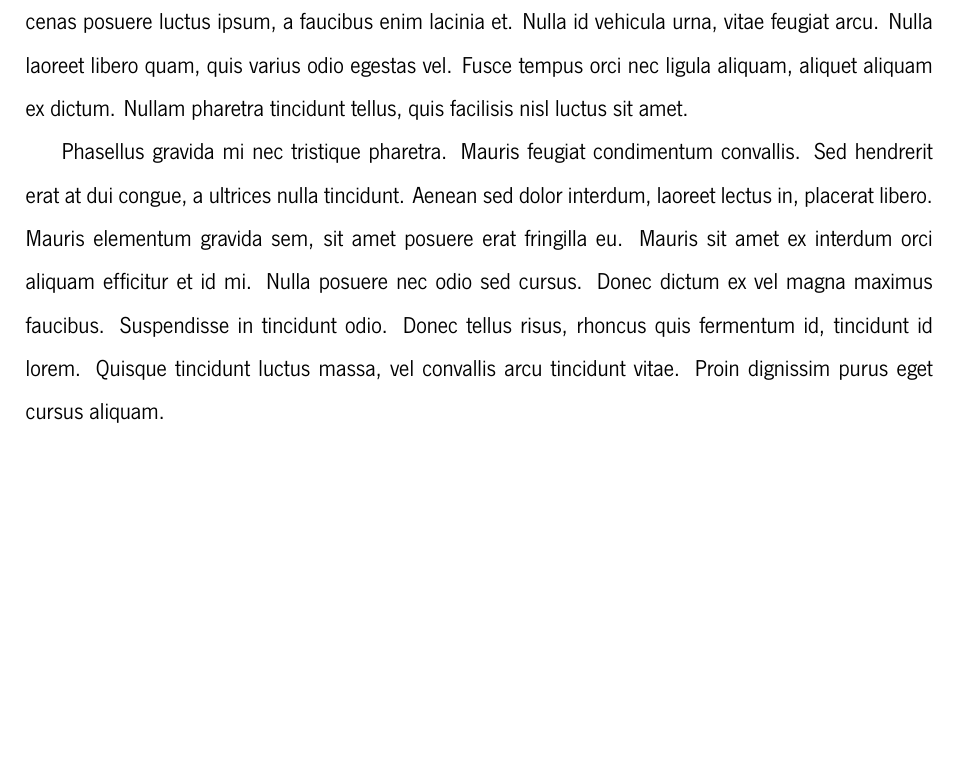
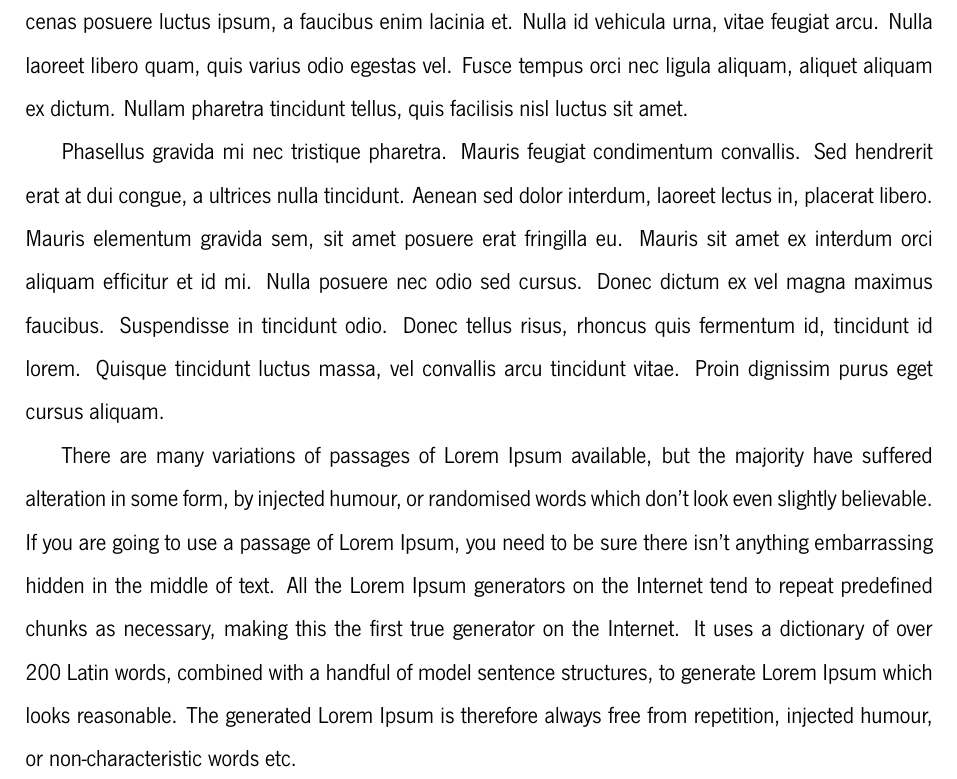
Before and after one commit to PedroMeneses97/LaTeXGIT, a LaTeX document (Documentos/relatorio/main.tex, which reads Documentos/relatorio/chapter/enquadramento.tex): part of page 4 of 9, cut so that both start at the same text, the shorter picture padded with empty space. Compiled offline with XeLaTeX.

Commit message:
updated the Enquadramento section

```diff
--- a/Documentos/relatorio/chapter/enquadramento.tex
+++ b/Documentos/relatorio/chapter/enquadramento.tex
@@ -5,3 +5,5 @@
 Lorem ipsum dolor sit amet, consectetur adipiscing elit. Donec eget dictum erat. Vestibulum ante ipsum primis in faucibus orci luctus et ultrices posuere cubilia curae; Nunc placerat turpis magna, eu tempus risus finibus vitae. Donec at nunc posuere, porta sem et, congue erat. Aenean suscipit faucibus scelerisque. Aenean in odio elementum, blandit tellus et, convallis nisl. Suspendisse ut nisi at augue tristique tempus. Cras lobortis arcu in felis pulvinar convallis. Aliquam sollicitudin neque non elementum iaculis. Pellentesque mattis sapien a justo pellentesque, ut ornare mauris accumsan. Nulla facilisi. Maecenas posuere luctus ipsum, a faucibus enim lacinia et. Nulla id vehicula urna, vitae feugiat arcu. Nulla laoreet libero quam, quis varius odio egestas vel. Fusce tempus orci nec ligula aliquam, aliquet aliquam ex dictum. Nullam pharetra tincidunt tellus, quis facilisis nisl luctus sit amet.
 
 Phasellus gravida mi nec tristique pharetra. Mauris feugiat condimentum convallis. Sed hendrerit erat at dui congue, a ultrices nulla tincidunt. Aenean sed dolor interdum, laoreet lectus in, placerat libero. Mauris elementum gravida sem, sit amet posuere erat fringilla eu. Mauris sit amet ex interdum orci aliquam efficitur et id mi. Nulla posuere nec odio sed cursus. Donec dictum ex vel magna maximus faucibus. Suspendisse in tincidunt odio. Donec tellus risus, rhoncus quis fermentum id, tincidunt id lorem. Quisque tincidunt luctus massa, vel convallis arcu tincidunt vitae. Proin dignissim purus eget cursus aliquam.
+
+There are many variations of passages of Lorem Ipsum available, but the majority have suffered alteration in some form, by injected humour, or randomised words which don't look even slightly believable. If you are going to use a passage of Lorem Ipsum, you need to be sure there isn't anything embarrassing hidden in the middle of text. All the Lorem Ipsum generators on the Internet tend to repeat predefined chunks as necessary, making this the first true generator on the Internet. It uses a dictionary of over 200 Latin words, combined with a handful of model sentence structures, to generate Lorem Ipsum which looks reasonable. The generated Lorem Ipsum is therefore always free from repetition, injected humour, or non-characteristic words etc.
```
